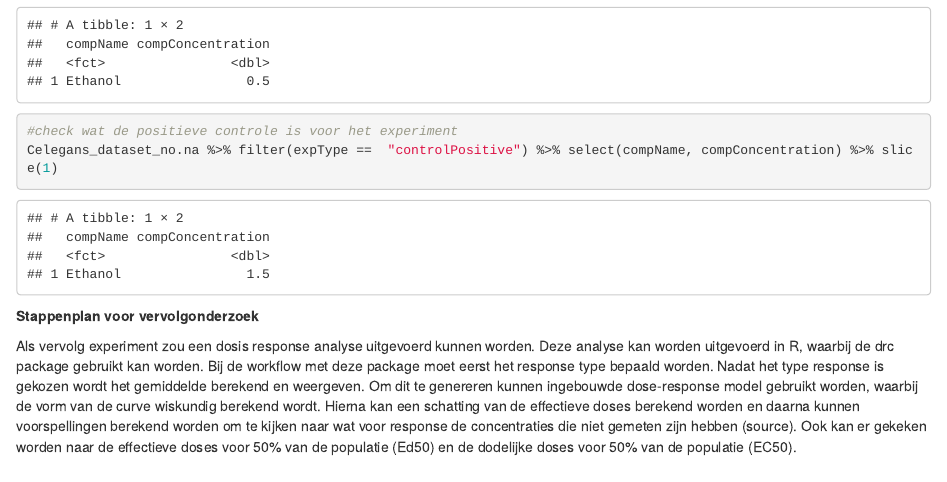
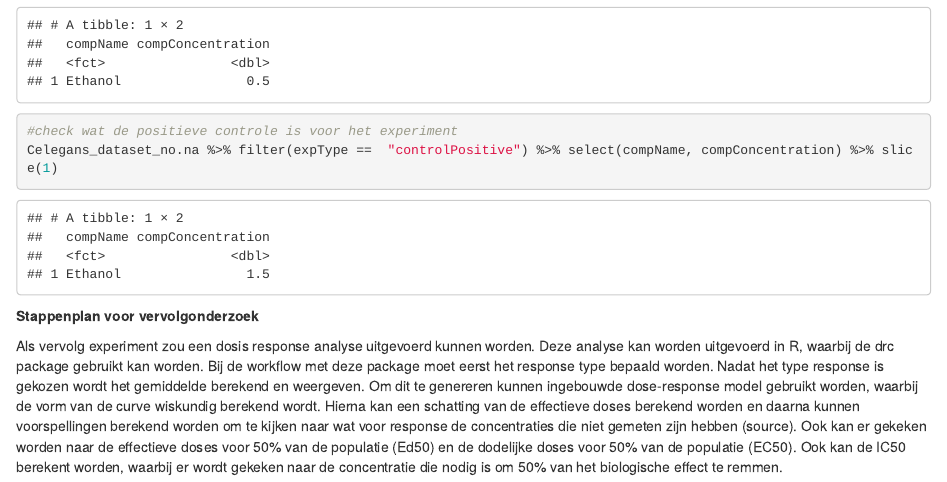
Before and after one commit to annavandonkersgoed/dsfb2_workflows_portfolio, an R Markdown document (06-Reproducible_science_data_analyse.Rmd): the page in a window 1100 px wide, from 3360 px down. Rendered offline with R 4.5, knitr and Pandoc, with nearby package versions; code that draws random numbers runs with fixed seeds of ours.

Commit message:
Finish reproducable science experiment data

```diff
--- a/06-Reproducible_science_data_analyse.Rmd
+++ b/06-Reproducible_science_data_analyse.Rmd
@@ -129,4 +129,4 @@ Celegans_dataset_no.na %>% filter(expType ==  "controlPositive") %>% select(comp
 
 **Stappenplan voor vervolgonderzoek**
 
-Als vervolg experiment zou een dosis response analyse uitgevoerd kunnen worden. Deze analyse kan worden uitgevoerd in R, waarbij de drc package gebruikt kan worden. Bij de workflow met deze package moet eerst het response type bepaald worden. Nadat het type response is gekozen wordt het gemiddelde berekend en weergeven. Om dit te genereren kunnen ingebouwde dose-response model gebruikt worden, waarbij de vorm van de curve wiskundig berekend wordt. Hierna kan een schatting van de effectieve doses berekend worden en daarna kunnen voorspellingen berekend worden om te kijken naar wat voor response de concentraties die niet gemeten zijn hebben (source). Ook kan er gekeken worden naar de effectieve doses voor 50% van de populatie (Ed50) en de dodelijke doses voor 50% van de populatie (EC50).
+Als vervolg experiment zou een dosis response analyse uitgevoerd kunnen worden. Deze analyse kan worden uitgevoerd in R, waarbij de drc package gebruikt kan worden. Bij de workflow met deze package moet eerst het response type bepaald worden. Nadat het type response is gekozen wordt het gemiddelde berekend en weergeven. Om dit te genereren kunnen ingebouwde dose-response model gebruikt worden, waarbij de vorm van de curve wiskundig berekend wordt. Hierna kan een schatting van de effectieve doses berekend worden en daarna kunnen voorspellingen berekend worden om te kijken naar wat voor response de concentraties die niet gemeten zijn hebben (source). Ook kan er gekeken worden naar de effectieve doses voor 50% van de populatie (Ed50) en de dodelijke doses voor 50% van de populatie (EC50). Ook kan de IC50 berekent worden, waarbij er wordt gekeken naar de concentratie die nodig is om 50% van het biologische effect te remmen.
```
